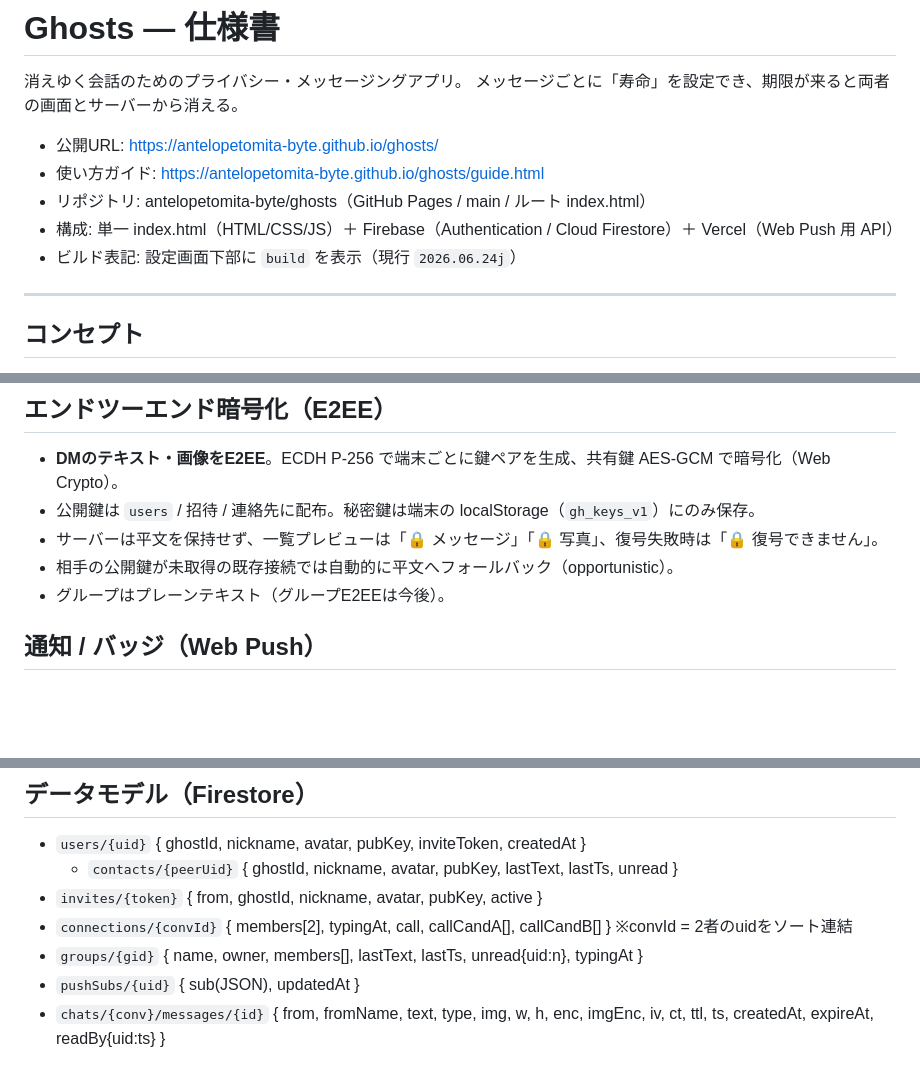
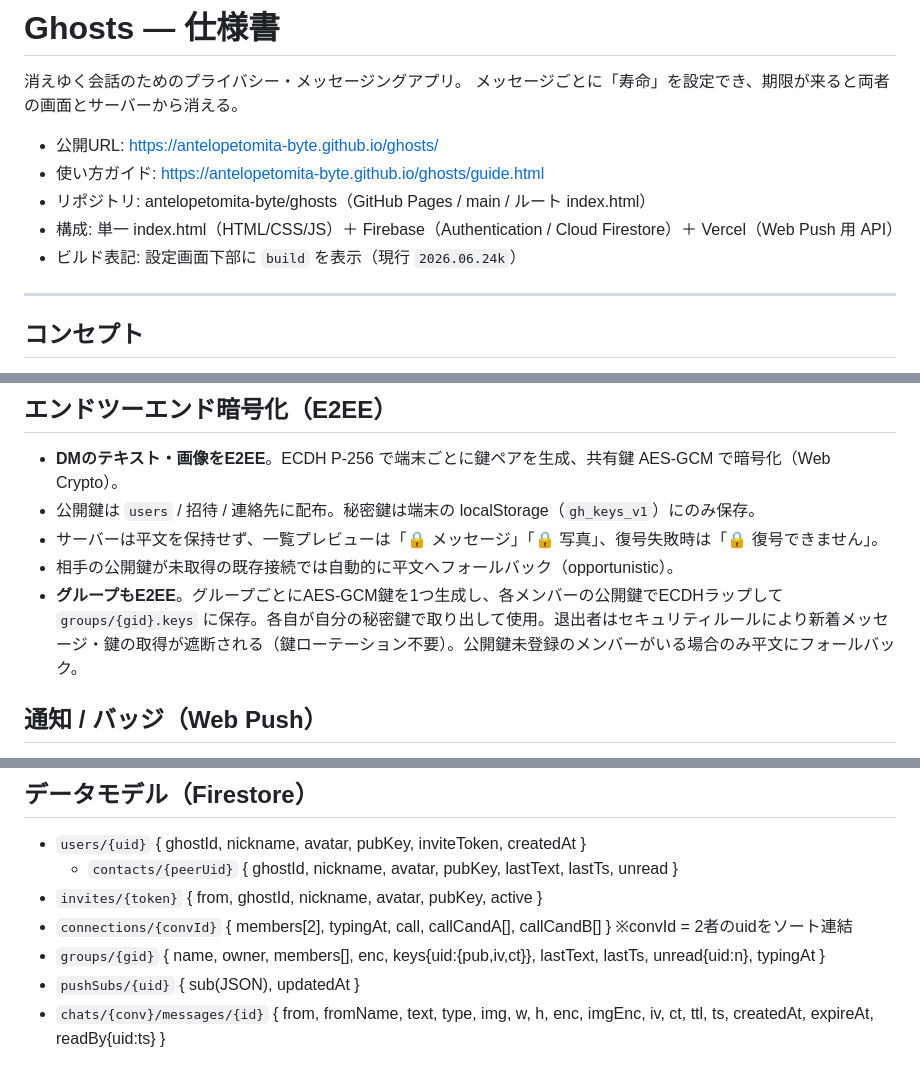
Before and after one commit to antelopetomita-byte/ghosts, a Markdown page: SPEC.md, 3 parts joined by grey strips. Rendered like a GitHub page; blank space fills up the shorter version.

Commit message:
Spec: group E2EE now supported

```diff
--- a/SPEC.md
+++ b/SPEC.md
@@ -7,7 +7,7 @@
 - 使い方ガイド: https://antelopetomita-byte.github.io/ghosts/guide.html
 - リポジトリ: antelopetomita-byte/ghosts（GitHub Pages / main / ルート index.html）
 - 構成: 単一 index.html（HTML/CSS/JS）＋ Firebase（Authentication / Cloud Firestore）＋ Vercel（Web Push 用 API）
-- ビルド表記: 設定画面下部に `build` を表示（現行 `2026.06.24j`）
+- ビルド表記: 設定画面下部に `build` を表示（現行 `2026.06.24k`）
 
 ---
 
@@ -56,7 +56,7 @@
 - 公開鍵は `users` / 招待 / 連絡先に配布。秘密鍵は端末の localStorage（`gh_keys_v1`）にのみ保存。
 - サーバーは平文を保持せず、一覧プレビューは「🔒 メッセージ」「🔒 写真」、復号失敗時は「🔒 復号できません」。
 - 相手の公開鍵が未取得の既存接続では自動的に平文へフォールバック（opportunistic）。
-- グループはプレーンテキスト（グループE2EEは今後）。
+- **グループもE2EE**。グループごとにAES-GCM鍵を1つ生成し、各メンバーの公開鍵でECDHラップして `groups/{gid}.keys` に保存。各自が自分の秘密鍵で取り出して使用。退出者はセキュリティルールにより新着メッセージ・鍵の取得が遮断される（鍵ローテーション不要）。公開鍵未登録のメンバーがいる場合のみ平文にフォールバック。
 
 ## 通知 / バッジ（Web Push）
 - **アプリアイコンの未読バッジ**: `navigator.setAppBadge()`（iOS 16.4+、ホーム画面追加アプリで有効。開いた時に更新）。
@@ -76,7 +76,7 @@
   - `contacts/{peerUid}` { ghostId, nickname, avatar, pubKey, lastText, lastTs, unread }
 - `invites/{token}` { from, ghostId, nickname, avatar, pubKey, active }
 - `connections/{convId}` { members[2], typingAt, call, callCandA[], callCandB[] }   ※convId = 2者のuidをソート連結
-- `groups/{gid}` { name, owner, members[], lastText, lastTs, unread{uid:n}, typingAt }
+- `groups/{gid}` { name, owner, members[], enc, keys{uid:{pub,iv,ct}}, lastText, lastTs, unread{uid:n}, typingAt }
 - `pushSubs/{uid}` { sub(JSON), updatedAt }
 - `chats/{conv}/messages/{id}` { from, fromName, text, type, img, w, h, enc, imgEnc, iv, ct, ttl, ts, createdAt, expireAt, readBy{uid:ts} }
 
```
Also changed, not shown: other parts of SPEC.md (+0 -2 lines).
